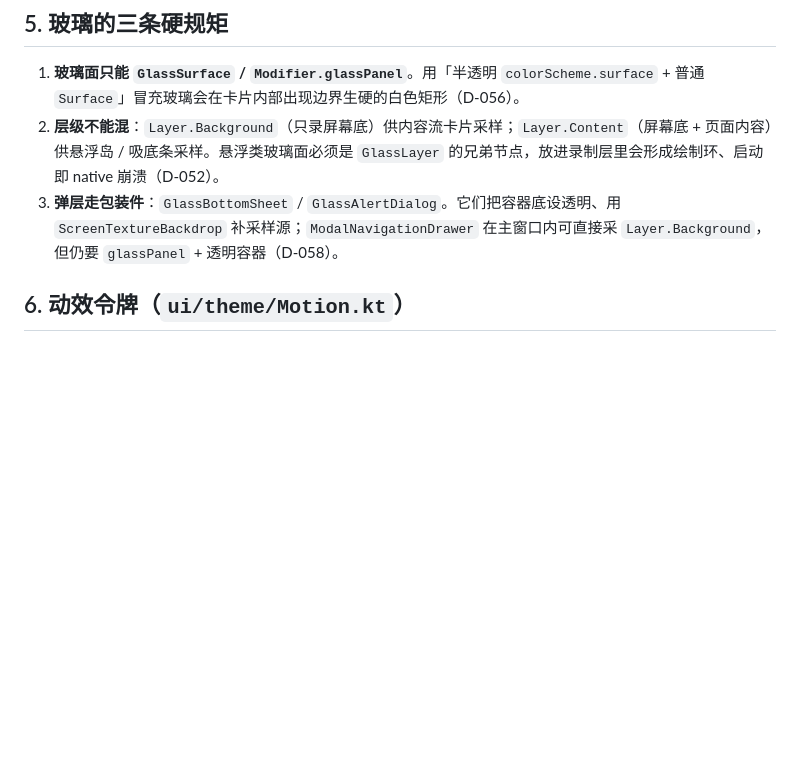
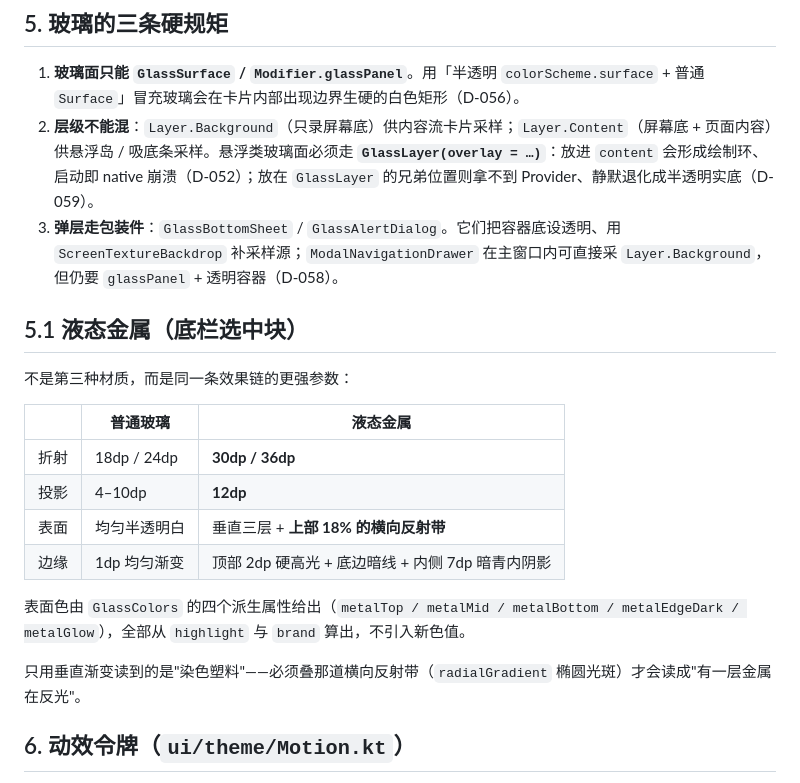
Before and after one commit to xiao-ranbei/nihongo-doushi, a Markdown page: docs/android-theme-spec.md, the part around the change. Rendered like a GitHub page; blank space fills up the shorter version.

```diff
--- a/docs/android-theme-spec.md
+++ b/docs/android-theme-spec.md
@@ -82,8 +82,23 @@
 ## 5. 玻璃的三条硬规矩
 
 1. **玻璃面只能 `GlassSurface` / `Modifier.glassPanel`**。用「半透明 `colorScheme.surface` + 普通 `Surface`」冒充玻璃会在卡片内部出现边界生硬的白色矩形（D-056）。
-2. **层级不能混**：`Layer.Background`（只录屏幕底）供内容流卡片采样；`Layer.Content`（屏幕底 + 页面内容）供悬浮岛 / 吸底条采样。悬浮类玻璃面必须是 `GlassLayer` 的兄弟节点，放进录制层里会形成绘制环、启动即 native 崩溃（D-052）。
+2. **层级不能混**：`Layer.Background`（只录屏幕底）供内容流卡片采样；`Layer.Content`（屏幕底 + 页面内容）供悬浮岛 / 吸底条采样。悬浮类玻璃面必须走 **`GlassLayer(overlay = …)`**：放进 `content` 会形成绘制环、启动即 native 崩溃（D-052）；放在 `GlassLayer` 的兄弟位置则拿不到 Provider、静默退化成半透明实底（D-059）。
 3. **弹层走包装件**：`GlassBottomSheet` / `GlassAlertDialog`。它们把容器底设透明、用 `ScreenTextureBackdrop` 补采样源；`ModalNavigationDrawer` 在主窗口内可直接采 `Layer.Background`，但仍要 `glassPanel` + 透明容器（D-058）。
+
+## 5.1 液态金属（底栏选中块）
+
+不是第三种材质，而是同一条效果链的更强参数：
+
+| | 普通玻璃 | 液态金属 |
+| --- | --- | --- |
+| 折射 | 18dp / 24dp | **30dp / 36dp** |
+| 投影 | 4–10dp | **12dp** |
+| 表面 | 均匀半透明白 | 垂直三层 + **上部 18% 的横向反射带** |
+| 边缘 | 1dp 均匀渐变 | 顶部 2dp 硬高光 + 底边暗线 + 内侧 7dp 暗青内阴影 |
+
+表面色由 `GlassColors` 的四个派生属性给出（`metalTop / metalMid / metalBottom / metalEdgeDark / metalGlow`），全部从 `highlight` 与 `brand` 算出，不引入新色值。
+
+只用垂直渐变读到的是"染色塑料"——必须叠那道横向反射带（`radialGradient` 椭圆光斑）才会读成"有一层金属在反光"。
 
 ## 6. 动效令牌（`ui/theme/Motion.kt`）
 
```
Also changed, not shown: docs/android-four-tab-spec.md (+1 -1 lines), docs/decisions.md (+3 -1 lines).
